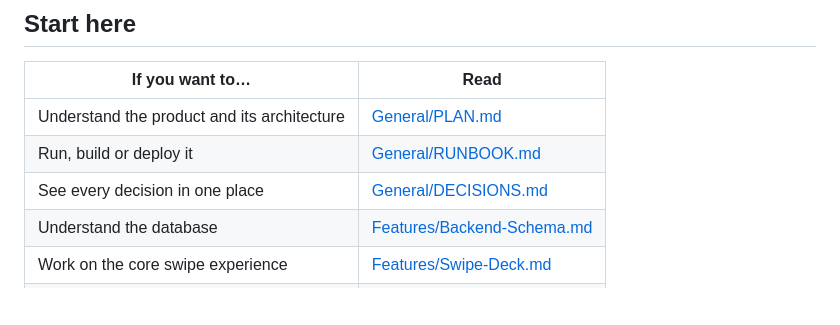
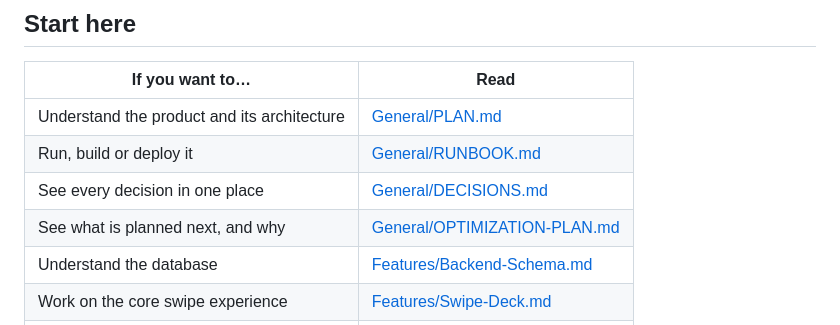
Before and after one commit to syhrulhkim/swipe-eat, a Markdown page: docs/README.md, the part around the change. Rendered like a GitHub page; blank space fills up the shorter version.

```diff
--- a/docs/README.md
+++ b/docs/README.md
@@ -69,6 +69,7 @@ reasoning first.
 | Understand the product and its architecture | [General/PLAN.md](General/PLAN.md) |
 | Run, build or deploy it | [General/RUNBOOK.md](General/RUNBOOK.md) |
 | See every decision in one place | [General/DECISIONS.md](General/DECISIONS.md) |
+| See what is planned next, and why | [General/OPTIMIZATION-PLAN.md](General/OPTIMIZATION-PLAN.md) |
 | Understand the database | [Features/Backend-Schema.md](Features/Backend-Schema.md) |
 | Work on the core swipe experience | [Features/Swipe-Deck.md](Features/Swipe-Deck.md) |
 | Ship to the stores | [Release/STORE.md](Release/STORE.md) |
```
Also changed, not shown: docs/General/OPTIMIZATION-PLAN.md (added, +466 -0 lines), docs/General/PLAN.md (+1 -1 lines).
